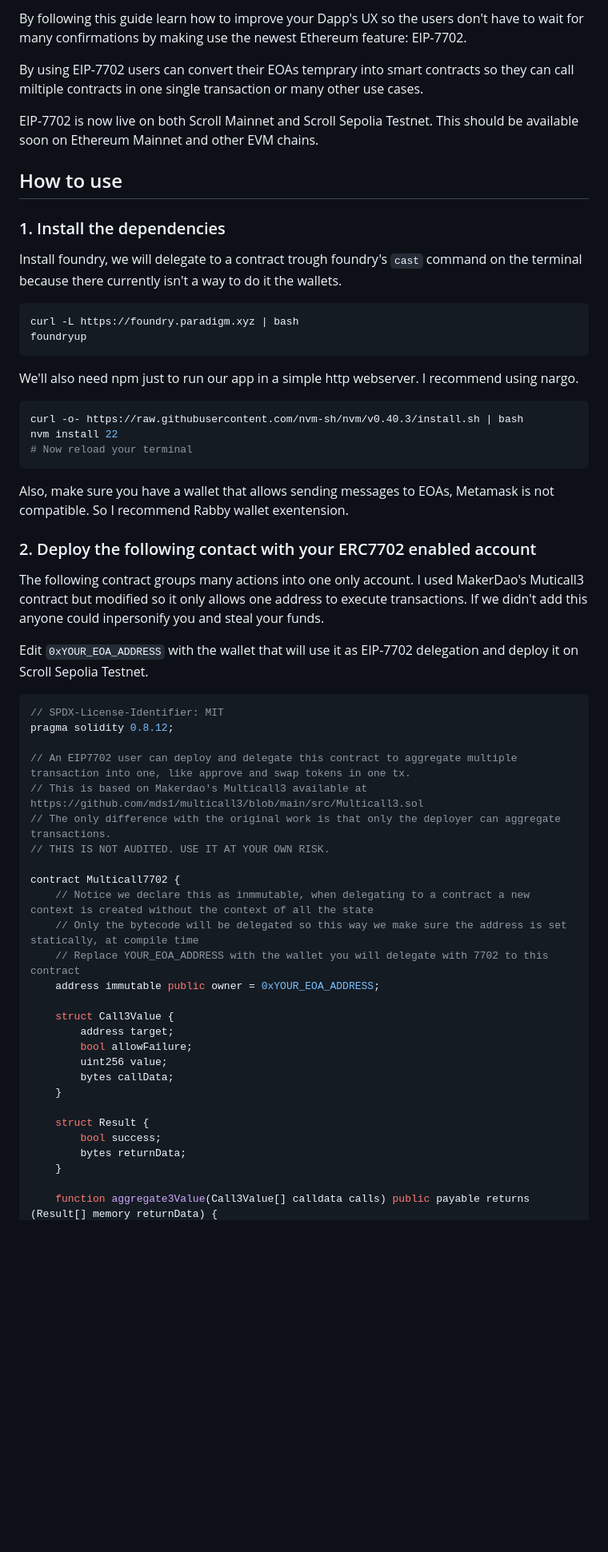
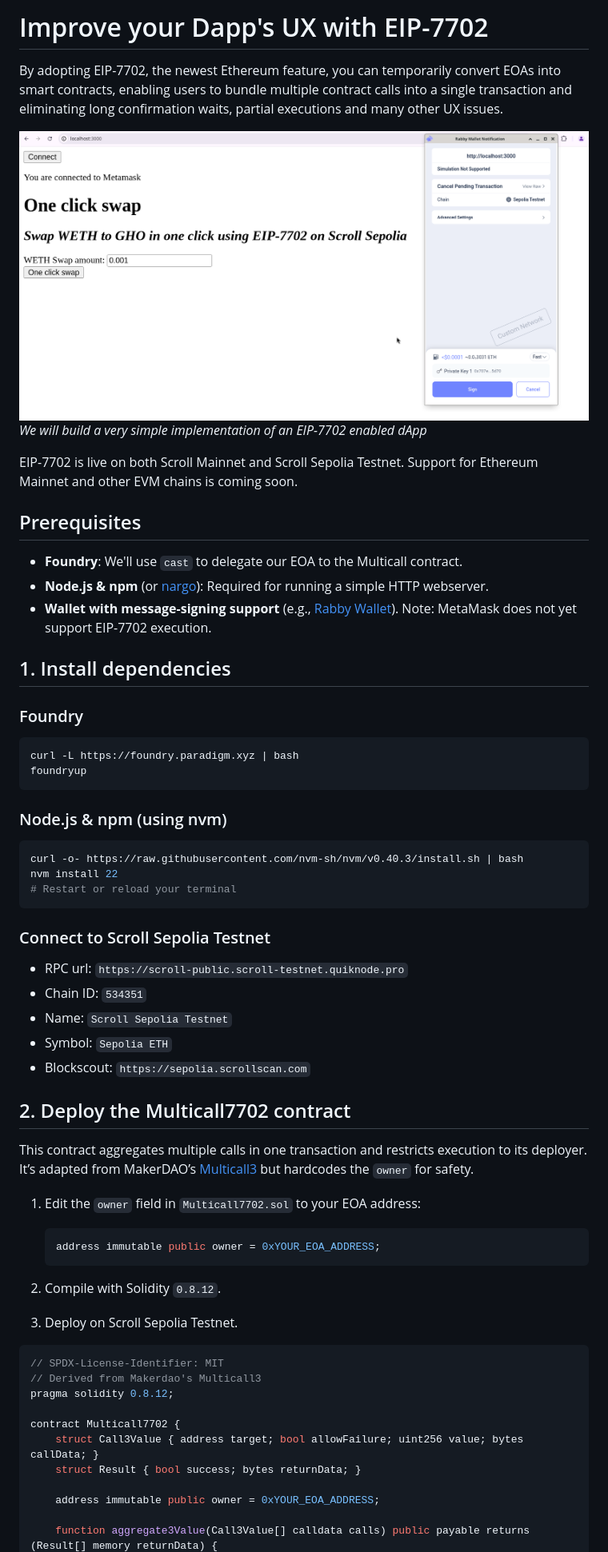
Before and after one commit to Turupawn/eip7702-one-click-swap, a Markdown page: README.md, the part around the change printed below. Shown: that part at 80% size. Drawn GitHub-style; pictures changed too: img/one_click_swap_webapp.png (added); blank space fills up the shorter version.

````diff
--- a/README.md
+++ b/README.md
@@ -1,61 +1,65 @@
-By following this guide learn how to improve your Dapp's UX so the users don't have to wait for many confirmations by making use the newest Ethereum feature: EIP-7702.
+# Improve your Dapp's UX with EIP-7702
 
-By using EIP-7702 users can convert their EOAs temprary into smart contracts so they can call miltiple contracts in one single transaction or many other use cases.
+By adopting EIP-7702, the newest Ethereum feature, you can temporarily convert EOAs into smart contracts, enabling users to bundle multiple contract calls into a single transaction and eliminating long confirmation waits, partial executions and many other UX issues.
 
-EIP-7702 is now live on both Scroll Mainnet and Scroll Sepolia Testnet. This should be available soon on Ethereum Mainnet and other EVM chains.
+![EIP-7702 dapp](img/one_click_swap_webapp.png)
+_We will build a very simple implementation of an EIP-7702 enabled dApp_
 
-## How to use
+EIP-7702 is live on both Scroll Mainnet and Scroll Sepolia Testnet. Support for Ethereum Mainnet and other EVM chains is coming soon.
 
-### 1. Install the dependencies
+## Prerequisites
 
-Install foundry, we will delegate to a contract trough foundry's `cast` command on the terminal because there currently isn't a way to do it the wallets.
+* **Foundry**: We'll use `cast` to delegate our EOA to the Multicall contract.
+* **Node.js & npm** (or [nargo](https://nargo.example.com/)): Required for running a simple HTTP webserver.
+* **Wallet with message-signing support** (e.g., [Rabby Wallet](https://rabby.io/)). Note: MetaMask does not yet support EIP-7702 execution.
+
+## 1. Install dependencies
+
+### Foundry
 
 ```bash
 curl -L https://foundry.paradigm.xyz | bash
 foundryup
 ```
 
-We'll also need npm just to run our app in a simple http webserver. I recommend using nargo.
+### Node.js & npm (using nvm)
 
 ```bash
 curl -o- https://raw.githubusercontent.com/nvm-sh/nvm/v0.40.3/install.sh | bash
 nvm install 22
-# Now reload your terminal
+# Restart or reload your terminal
 ```
 
-Also, make sure you have a wallet that allows sending messages to EOAs, Metamask is not compatible. So I recommend Rabby wallet exentension.
+### Connect to Scroll Sepolia Testnet
 
-### 2. Deploy the following contact with your ERC7702 enabled account
+* RPC url: `https://scroll-public.scroll-testnet.quiknode.pro`
+* Chain ID: `534351`
+* Name: `Scroll Sepolia Testnet`
+* Symbol: `Sepolia ETH`
+* Blockscout: `https://sepolia.scrollscan.com`
 
-The following contract groups many actions into one only account. I used MakerDao's Muticall3 contract but modified so it only allows one address to execute transactions. If we didn't add this anyone could inpersonify you and steal your funds.
 
-Edit `0xYOUR_EOA_ADDRESS` with the wallet that will use it as EIP-7702 delegation and deploy it on Scroll Sepolia Testnet.
+## 2. Deploy the Multicall7702 contract
+
+This contract aggregates multiple calls in one transaction and restricts execution to its deployer. It’s adapted from MakerDAO’s [Multicall3](https://github.com/mds1/multicall3/blob/main/src/Multicall3.sol) but hardcodes the `owner` for safety.
+
+1. Edit the `owner` field in `Multicall7702.sol` to your EOA address:
+
+   ```solidity
+   address immutable public owner = 0xYOUR_EOA_ADDRESS;
+   ```
+2. Compile with Solidity `0.8.12`.
+3. Deploy on Scroll Sepolia Testnet.
 
 ```solidity
 // SPDX-License-Identifier: MIT
+// Derived from Makerdao's Multicall3
 pragma solidity 0.8.12;
 
-// An EIP7702 user can deploy and delegate this contract to aggregate multiple transaction into one, like approve and swap tokens in one tx.
-// This is based on Makerdao's Multicall3 available at https://github.com/mds1/multicall3/blob/main/src/Multicall3.sol
-// The only difference with the original work is that only the deployer can aggregate transactions.
-// THIS IS NOT AUDITED. USE IT AT YOUR OWN RISK.
+contract Multicall7702 {
+    struct Call3Value { address target; bool allowFailure; uint256 value; bytes callData; }
+    struct Result { bool success; bytes returnData; }
 
-contract Multicall7702 {
-    // Notice we declare this as inmmutable, when delegating to a contract a new context is created without the context of all the state
-    // Only the bytecode will be delegated so this way we make sure the address is set statically, at compile time
-    // Replace YOUR_EOA_ADDRESS with the wallet you will delegate with 7702 to this contract
     address immutable public owner = 0xYOUR_EOA_ADDRESS;
 
-    struct Call3Value {
-        address target;
-        bool allowFailure;
-        uint256 value;
-        bytes callData;
-    }
-
-    struct Result {
-        bool success;
-        bytes returnData;
-    }
-
     function aggregate3Value(Call3Value[] calldata calls) public payable returns (Result[] memory returnData) {
````
Also changed, not shown: other parts of README.md (+38 -33 lines), img/boundled_txs.png (added).
